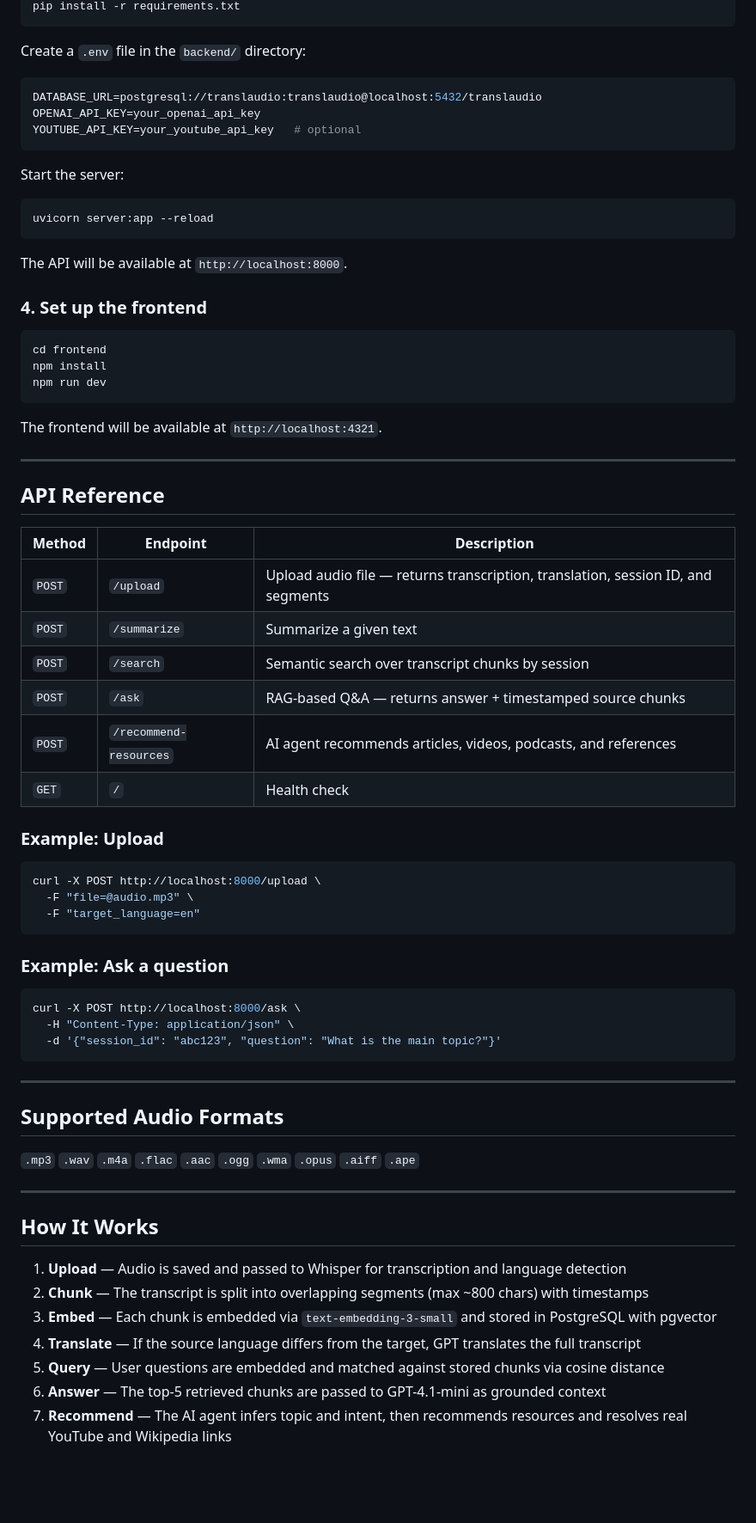
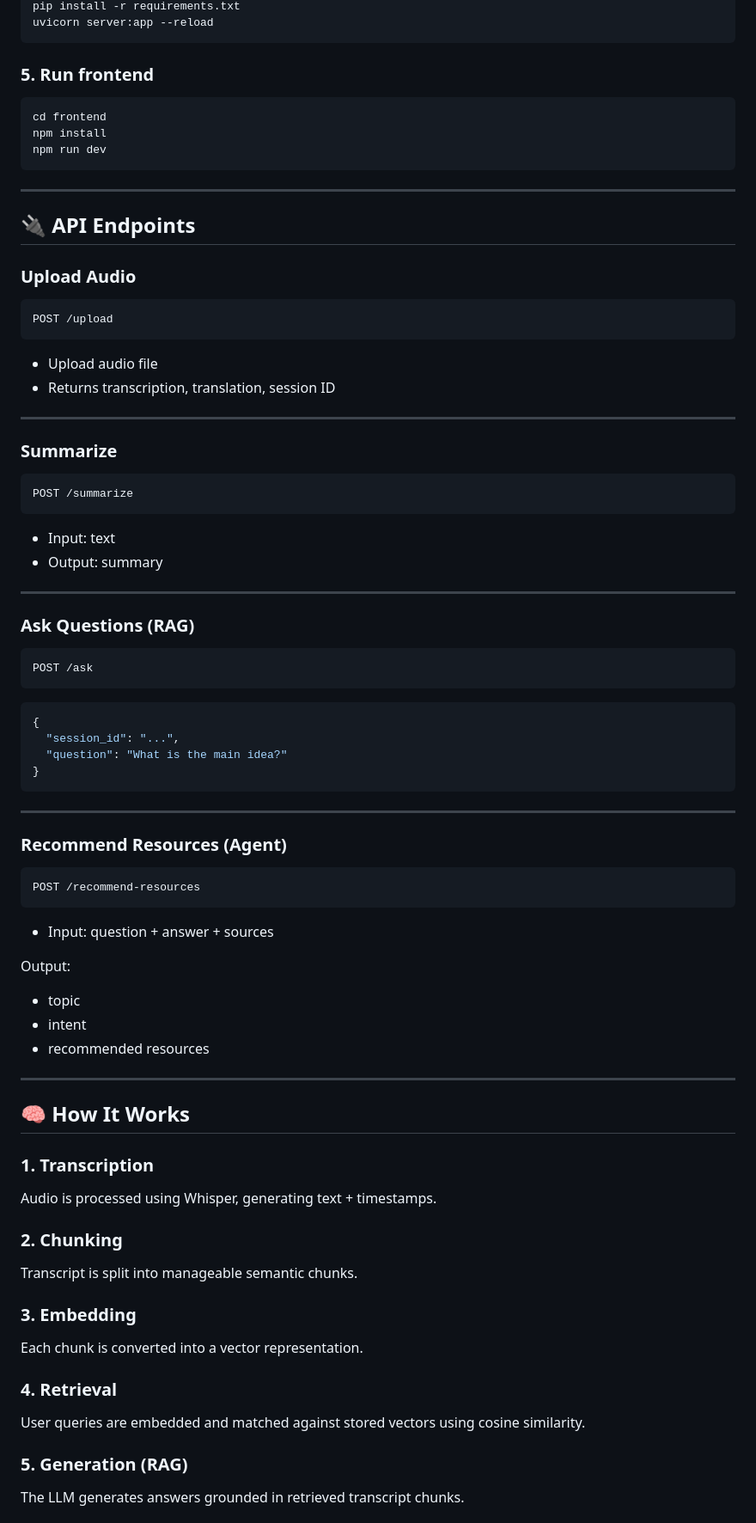
Before and after one commit to amitmessika1/translaudio, a Markdown page: README.md, the part around one of its changes. Shown at 86% size. GitHub-like rendering; blank space fills up the shorter version.

````diff
--- a/README.md
+++ b/README.md
@@ -186,23 +163,8 @@ source venv/bin/activate  # Windows: venv\Scripts\activate
 pip install -r requirements.txt
-```
-
-Create a `.env` file in the `backend/` directory:
-
-```env
-DATABASE_URL=postgresql://translaudio:translaudio@localhost:5432/translaudio
-OPENAI_API_KEY=your_openai_api_key
-YOUTUBE_API_KEY=your_youtube_api_key   # optional
-```
-
-Start the server:
-
-```bash
 uvicorn server:app --reload
 ```
 
-The API will be available at `http://localhost:8000`.
-
-### 4. Set up the frontend
+### 5. Run frontend
 
 ```bash
 cd frontend
@@ -210,51 +172,70 @@ npm install
 npm run dev
 ```
 
-The frontend will be available at `http://localhost:4321`.
+---
+
+## 🔌 API Endpoints
+
+### Upload Audio
+```
+POST /upload
+```
+- Upload audio file
+- Returns transcription, translation, session ID
 
 ---
 
-## API Reference
+### Summarize
+```
+POST /summarize
+```
+- Input: text
+- Output: summary
 
-| Method | Endpoint | Description |
-|---|---|---|
-| `POST` | `/upload` | Upload audio file — returns transcription, translation, session ID, and segments |
-| `POST` | `/summarize` | Summarize a given text |
-| `POST` | `/search` | Semantic search over transcript chunks by session |
-| `POST` | `/ask` | RAG-based Q&A — returns answer + timestamped source chunks |
-| `POST` | `/recommend-resources` | AI agent recommends articles, videos, podcasts, and references |
-| `GET` | `/` | Health check |
+---
 
-### Example: Upload
-
-```bash
-curl -X POST http://localhost:8000/upload \
-  -F "file=@audio.mp3" \
-  -F "target_language=en"
+### Ask Questions (RAG)
+```
+POST /ask
 ```
 
-### Example: Ask a question
-
-```bash
-curl -X POST http://localhost:8000/ask \
-  -H "Content-Type: application/json" \
-  -d '{"session_id": "abc123", "question": "What is the main topic?"}'
+```json
+{
+  "session_id": "...",
+  "question": "What is the main idea?"
+}
 ```
 
 ---
 
-## Supported Audio Formats
+### Recommend Resources (Agent)
+```
+POST /recommend-resources
+```
 
-`.mp3` `.wav` `.m4a` `.flac` `.aac` `.ogg` `.wma` `.opus` `.aiff` `.ape`
+- Input: question + answer + sources
+
+Output:
+- topic
+- intent
+- recommended resources
 
 ---
 
-## How It Works
+## 🧠 How It Works
 
-1. **Upload** — Audio is saved and passed to Whisper for transcription and language detection
-2. **Chunk** — The transcript is split into overlapping segments (max ~800 chars) with timestamps
-3. **Embed** — Each chunk is embedded via `text-embedding-3-small` and stored in PostgreSQL with pgvector
-4. **Translate** — If the source language differs from the target, GPT translates the full transcript
-5. **Query** — User questions are embedded and matched against stored chunks via cosine distance
-6. **Answer** — The top-5 retrieved chunks are passed to GPT-4.1-mini as grounded context
-7. **Recommend** — The AI agent infers topic and intent, then recommends resources and resolves real YouTube and Wikipedia links
+### 1. Transcription
+Audio is processed using Whisper, generating text + timestamps.
+
+### 2. Chunking
+Transcript is split into manageable semantic chunks.
+
+### 3. Embedding
+Each chunk is converted into a vector representation.
+
+### 4. Retrieval
+User queries are embedded and matched against stored vectors using cosine similarity.
+
+### 5. Generation (RAG)
+The LLM generates answers grounded in retrieved transcript chunks.
+
````
Also changed, not shown: other parts of README.md (+64 -85 lines).
